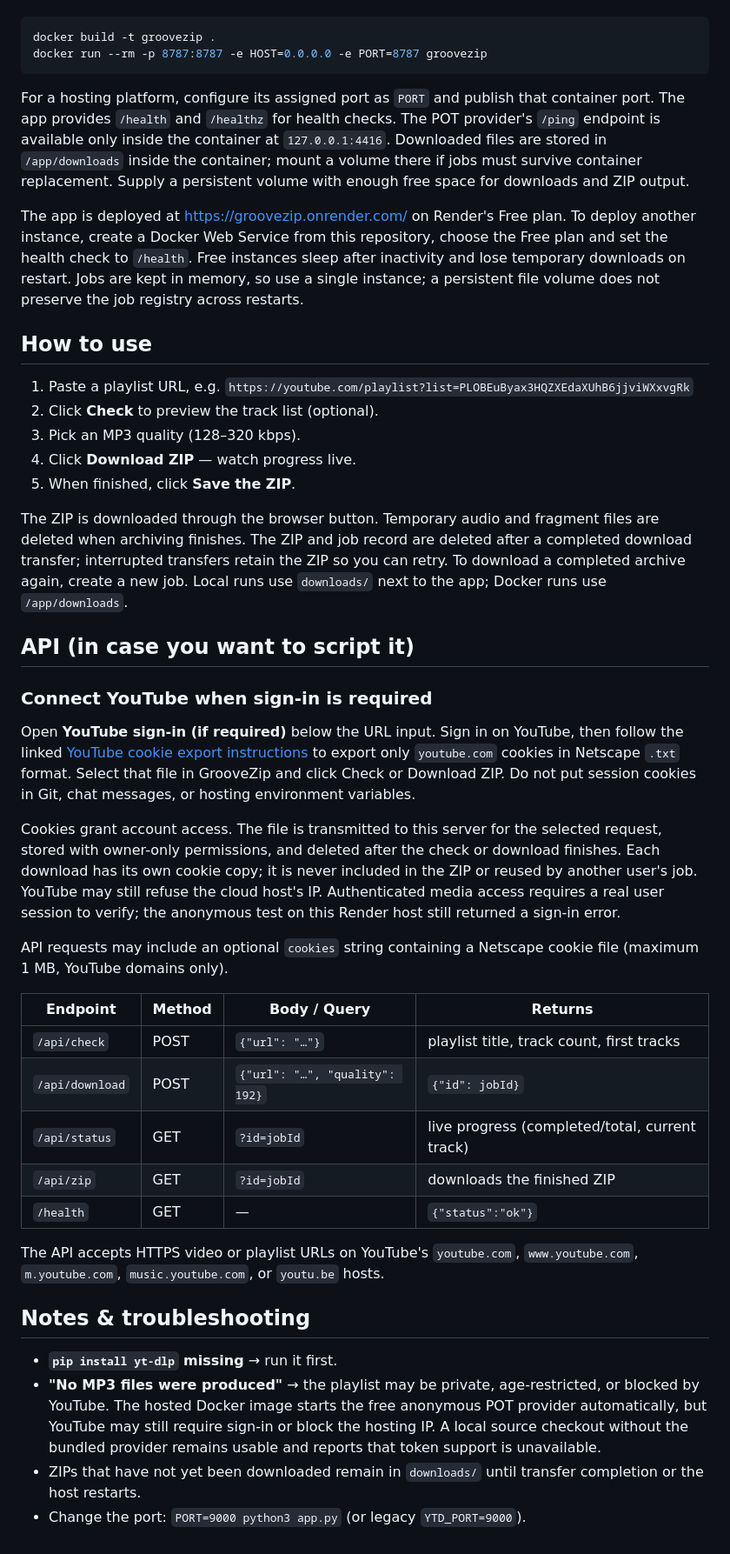
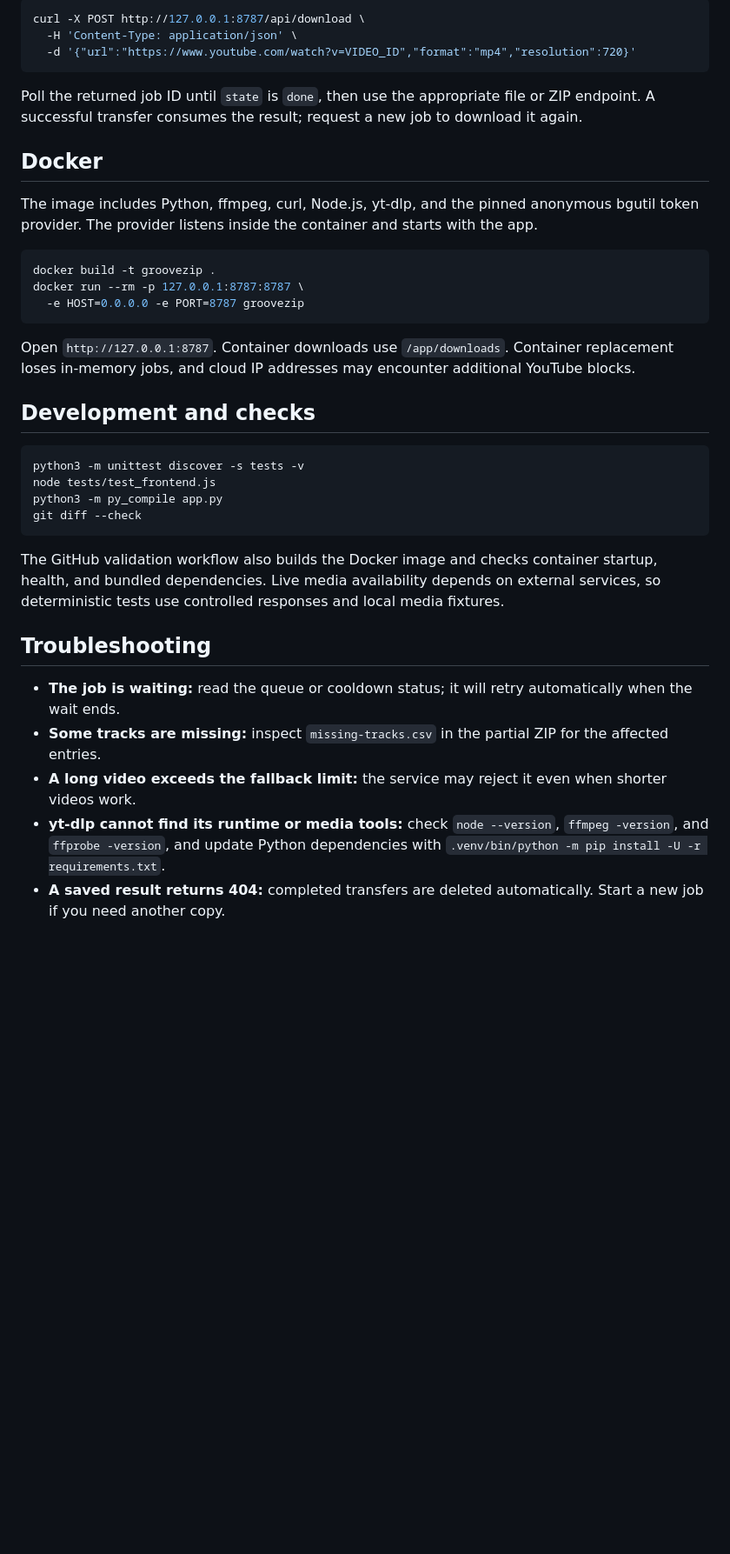
Before and after one commit to benclawbot/groovezip, a Markdown page: README.md, the part around the change printed below. Shown: that part at 87% size. Drawn GitHub-style; blank space fills up the shorter version.

Commit message:
Support paced MP3 and MP4 downloads with time estimates

````diff
--- a/README.md
+++ b/README.md
@@ -40,78 +109,38 @@ with:
+```bash
+curl -X POST http://127.0.0.1:8787/api/download \
+  -H 'Content-Type: application/json' \
+  -d '{"url":"https://www.youtube.com/watch?v=VIDEO_ID","format":"mp4","resolution":720}'
+```
+
+Poll the returned job ID until `state` is `done`, then use the appropriate file or ZIP endpoint. A successful transfer consumes the result; request a new job to download it again.
+
+## Docker
+
+The image includes Python, ffmpeg, curl, Node.js, yt-dlp, and the pinned anonymous bgutil token provider. The provider listens inside the container and starts with the app.
 
 ```bash
 docker build -t groovezip .
-docker run --rm -p 8787:8787 -e HOST=0.0.0.0 -e PORT=8787 groovezip
+docker run --rm -p 127.0.0.1:8787:8787 \
+  -e HOST=0.0.0.0 -e PORT=8787 groovezip
 ```
 
-For a hosting platform, configure its assigned port as `PORT` and publish that
-container port. The app provides `/health` and `/healthz` for health checks. The
-POT provider's `/ping` endpoint is available only inside the container at
-`127.0.0.1:4416`.
-Downloaded files are stored in `/app/downloads` inside the container; mount a
-volume there if jobs must survive container replacement. Supply a persistent
-volume with enough free space for downloads and ZIP output.
+Open `http://127.0.0.1:8787`. Container downloads use `/app/downloads`. Container replacement loses in-memory jobs, and cloud IP addresses may encounter additional YouTube blocks.
 
-The app is deployed at https://groovezip.onrender.com/ on Render's Free plan.
-To deploy another instance, create a Docker Web Service from this repository,
-choose the Free plan and set the health check to `/health`.
-Free instances sleep after inactivity and lose temporary downloads on restart.
-Jobs are kept in memory, so use a single instance; a persistent file volume
-does not preserve the job registry across restarts.
+## Development and checks
 
-## How to use
+```bash
+python3 -m unittest discover -s tests -v
+node tests/test_frontend.js
+python3 -m py_compile app.py
+git diff --check
+```
 
-1. Paste a playlist URL, e.g.
-   `https://youtube.com/playlist?list=PLOBEuByax3HQZXEdaXUhB6jjviWXxvgRk`
-2. Click **Check** to preview the track list (optional).
-3. Pick an MP3 quality (128–320 kbps).
-4. Click **Download ZIP** — watch progress live.
-5. When finished, click **Save the ZIP**.
+The GitHub validation workflow also builds the Docker image and checks container startup, health, and bundled dependencies. Live media availability depends on external services, so deterministic tests use controlled responses and local media fixtures.
 
-The ZIP is downloaded through the browser button. Temporary audio and fragment
-files are deleted when archiving finishes. The ZIP and job record are deleted
-after a completed download transfer; interrupted transfers retain the ZIP so
-you can retry. To download a completed archive again, create a new job.
-Local runs use `downloads/` next to the app; Docker runs use `/app/downloads`.
+## Troubleshooting
 
-## API (in case you want to script it)
-
-### Connect YouTube when sign-in is required
-
-Open **YouTube sign-in (if required)** below the URL input. Sign in on YouTube,
-then follow the linked [YouTube cookie export instructions](https://github.com/yt-dlp/yt-dlp/wiki/Extractors#exporting-youtube-cookies)
-to export only `youtube.com` cookies in Netscape `.txt` format. Select that file
-in GrooveZip and click Check or Download ZIP. Do not put session cookies in Git,
-chat messages, or hosting environment variables.
-
-Cookies grant account access. The file is transmitted to this server for the
-selected request, stored with owner-only permissions, and deleted after the
-check or download finishes. Each download has its own cookie copy; it is never
-included in the ZIP or reused by another user's job. YouTube may still refuse
-the cloud host's IP. Authenticated media access requires a real user session to
-verify; the anonymous test on this Render host still returned a sign-in error.
-
-API requests may include an optional `cookies` string containing a Netscape
-cookie file (maximum 1 MB, YouTube domains only).
-
-| Endpoint | Method | Body / Query | Returns |
-|---|---|---|---|
-| `/api/check` | POST | `{"url": "…"}` | playlist title, track count, first tracks |
-| `/api/download` | POST | `{"url": "…", "quality": 192}` | `{"id": jobId}` |
-| `/api/status` | GET | `?id=jobId` | live progress (completed/total, current track) |
-| `/api/zip` | GET | `?id=jobId` | downloads the finished ZIP |
-| `/health` | GET | — | `{"status":"ok"}` |
-
-The API accepts HTTPS video or playlist URLs on YouTube's `youtube.com`,
-`www.youtube.com`, `m.youtube.com`, `music.youtube.com`, or `youtu.be` hosts.
-
-## Notes & troubleshooting
-
-- **`pip install yt-dlp` missing** → run it first.
-- **"No MP3 files were produced"** → the playlist may be private,
-  age-restricted, or blocked by YouTube. The hosted Docker image starts the free
-  anonymous POT provider automatically, but YouTube may still require sign-in or
-  block the hosting IP. A local source checkout without the bundled provider
-  remains usable and reports that token support is unavailable.
-- ZIPs that have not yet been downloaded remain in `downloads/` until transfer
-  completion or the host restarts.
-- Change the port: `PORT=9000 python3 app.py` (or legacy `YTD_PORT=9000`).
+- **The job is waiting:** read the queue or cooldown status; it will retry automatically when the wait ends.
+- **Some tracks are missing:** inspect `missing-tracks.csv` in the partial ZIP for the affected entries.
+- **A long video exceeds the fallback limit:** the service may reject it even when shorter videos work.
+- **yt-dlp cannot find its runtime or media tools:** check `node --version`, `ffmpeg -version`, and `ffprobe -version`, and update Python dependencies with `.venv/bin/python -m pip install -U -r requirements.txt`.
+- **A saved result returns 404:** completed transfers are deleted automatically. Start a new job if you need another copy.
````
Also changed, not shown: other parts of README.md (+93 -24 lines), docs/assets/screenshot.jpg (added), 8 other files.
